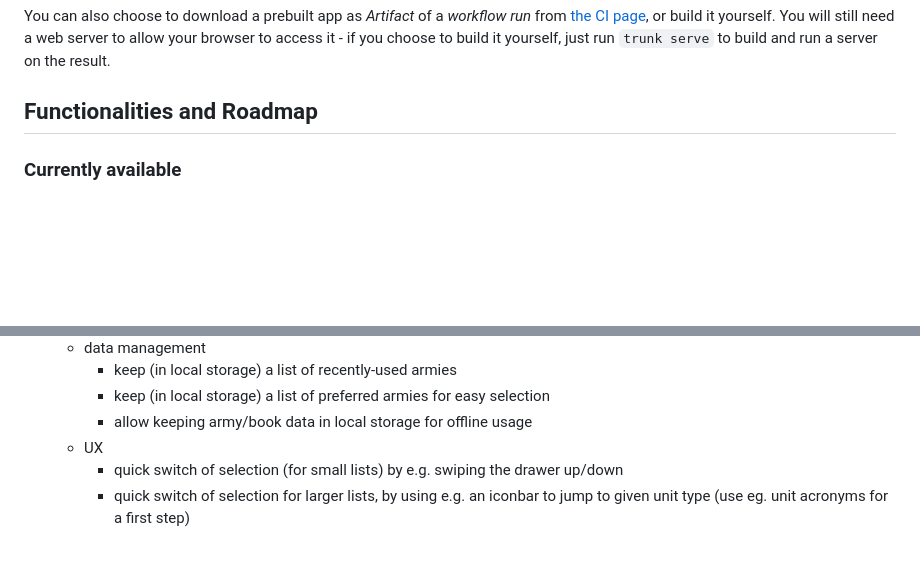
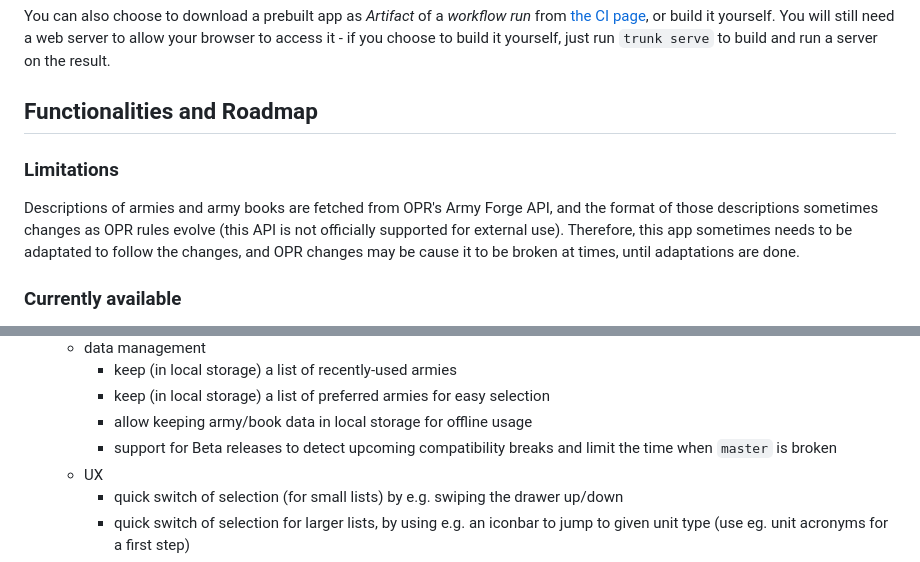
Before and after one commit to ydirson/generals-familiar, a Markdown page: README.md, 2 parts joined by grey strips. Rendered like a GitHub page; blank space fills up the shorter version.

Commit message:
README: be clear about sensitivity to OPR API changes

```diff
--- a/README.md
+++ b/README.md
@@ -29,6 +29,15 @@ browser to access it - if you choose to build it yourself, just run
 `trunk serve` to build and run a server on the result.
 
 ## Functionalities and Roadmap
+
+### Limitations
+
+Descriptions of armies and army books are fetched from OPR's Army
+Forge API, and the format of those descriptions sometimes changes as
+OPR rules evolve (this API is not officially supported for external
+use).  Therefore, this app sometimes needs to be adaptated to follow
+the changes, and OPR changes may be cause it to be broken at times,
+until adaptations are done.
 
 ### Currently available
 
@@ -90,6 +99,8 @@ browser to access it - if you choose to build it yourself, just run
     * keep (in local storage) a list of recently-used armies
     * keep (in local storage) a list of preferred armies for easy selection
     * allow keeping army/book data in local storage for offline usage
+    * support for Beta releases to detect upcoming compatibility
+      breaks and limit the time when `master` is broken
   * UX
     * quick switch of selection (for small lists) by e.g. swiping the
       drawer up/down
```
